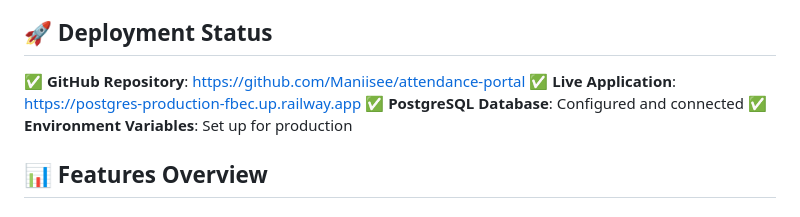
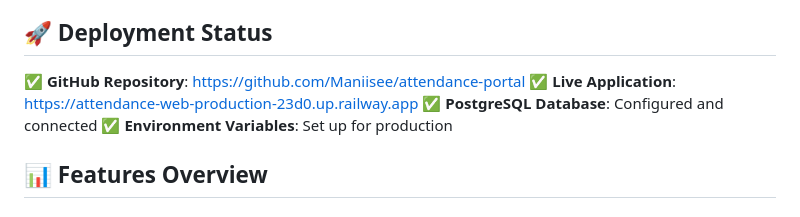
Before and after one commit to Maniisee/attendance-portal, a Markdown page: README.md, the part around one of its changes. GitHub-like rendering.

```diff
--- a/README.md
+++ b/README.md
@@ -37,7 +37,7 @@ A modern, secure web-based attendance management system with QR code scanning ca
 ## 🚀 Deployment Status
 
 ✅ **GitHub Repository**: https://github.com/Maniisee/attendance-portal
-✅ **Live Application**: https://postgres-production-fbec.up.railway.app
+✅ **Live Application**: https://attendance-web-production-23d0.up.railway.app
 ✅ **PostgreSQL Database**: Configured and connected
 ✅ **Environment Variables**: Set up for production
 
```
Also changed, not shown: other parts of README.md (+1 -1 lines).
